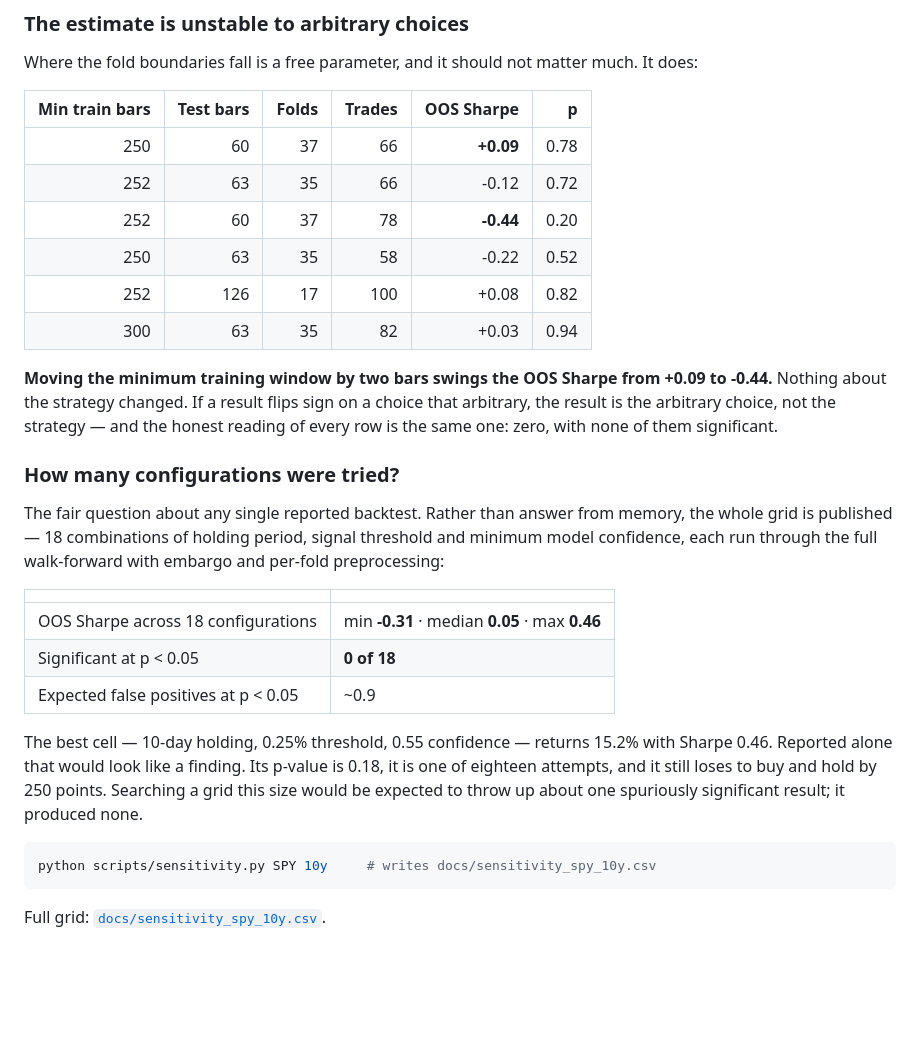
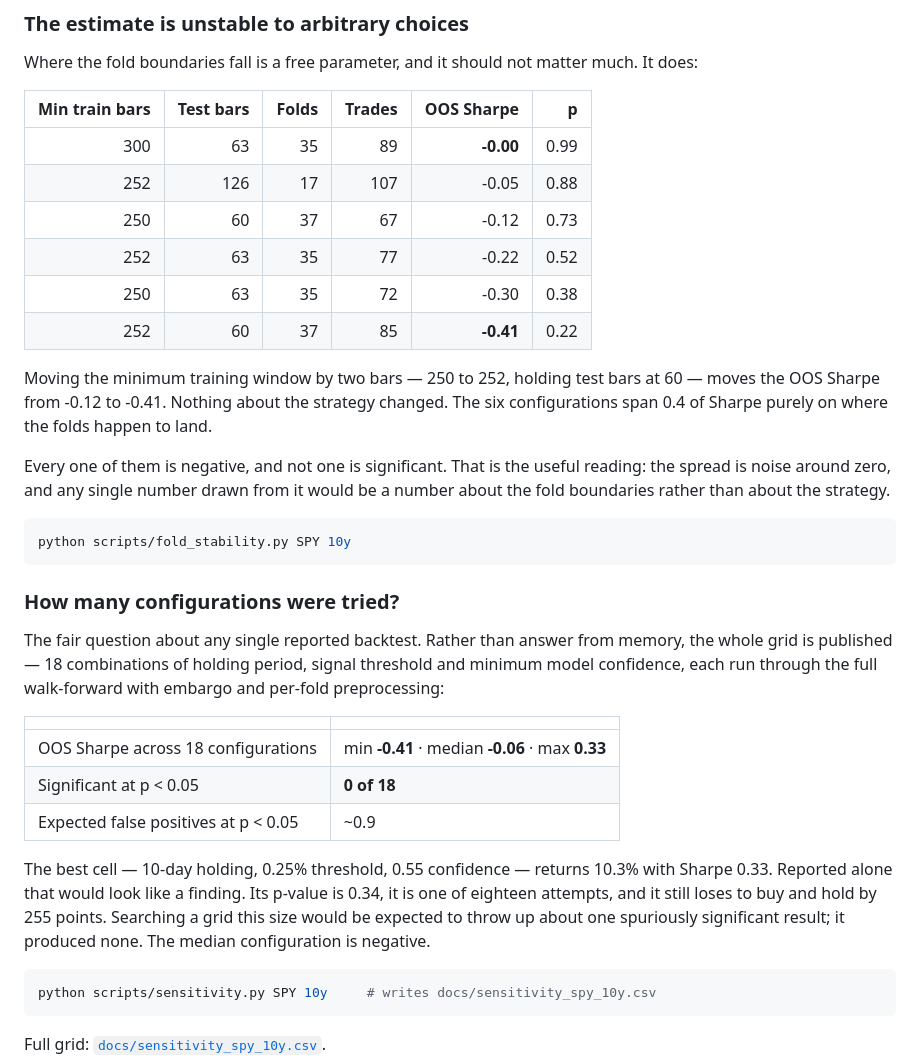
Before and after one commit to craft-b/equity-signal-engine, a Markdown page: README.md, the part around one of its changes. Drawn GitHub-style; blank space fills up the shorter version.

````diff
--- a/README.md
+++ b/README.md
@@ -70,19 +82,25 @@ much. It does:
 
 | Min train bars | Test bars | Folds | Trades | OOS Sharpe | p |
 |---:|---:|---:|---:|---:|---:|
-| 250 | 60 | 37 | 66 | **+0.09** | 0.78 |
-| 252 | 63 | 35 | 66 | -0.12 | 0.72 |
-| 252 | 60 | 37 | 78 | **-0.44** | 0.20 |
-| 250 | 63 | 35 | 58 | -0.22 | 0.52 |
-| 252 | 126 | 17 | 100 | +0.08 | 0.82 |
-| 300 | 63 | 35 | 82 | +0.03 | 0.94 |
+| 300 | 63 | 35 | 89 | **-0.00** | 0.99 |
+| 252 | 126 | 17 | 107 | -0.05 | 0.88 |
+| 250 | 60 | 37 | 67 | -0.12 | 0.73 |
+| 252 | 63 | 35 | 77 | -0.22 | 0.52 |
+| 250 | 63 | 35 | 72 | -0.30 | 0.38 |
+| 252 | 60 | 37 | 85 | **-0.41** | 0.22 |
 
-**Moving the minimum training window by two bars swings the OOS Sharpe from
-+0.09 to -0.44.** Nothing about the strategy changed. If a result flips sign
-on a choice that arbitrary, the result is the arbitrary choice, not the
-strategy — and the honest reading of every row is the same one: zero, with
-none of them significant.
+Moving the minimum training window by two bars — 250 to 252, holding test
+bars at 60 — moves the OOS Sharpe from -0.12 to -0.41. Nothing about the
+strategy changed. The six configurations span 0.4 of Sharpe purely on where
+the folds happen to land.
 
+Every one of them is negative, and not one is significant. That is the useful
+reading: the spread is noise around zero, and any single number drawn from it
+would be a number about the fold boundaries rather than about the strategy.
+
+```bash
+python scripts/fold_stability.py SPY 10y
+```
 
 ### How many configurations were tried?
 
@@ -93,15 +111,16 @@ walk-forward with embargo and per-fold preprocessing:
 
 | | |
 |---|---|
-| OOS Sharpe across 18 configurations | min **-0.31** · median **0.05** · max **0.46** |
+| OOS Sharpe across 18 configurations | min **-0.41** · median **-0.06** · max **0.33** |
 | Significant at p < 0.05 | **0 of 18** |
 | Expected false positives at p < 0.05 | ~0.9 |
 
 The best cell — 10-day holding, 0.25% threshold, 0.55 confidence — returns
-15.2% with Sharpe 0.46. Reported alone that would look like a finding. Its
-p-value is 0.18, it is one of eighteen attempts, and it still loses to buy and
-hold by 250 points. Searching a grid this size would be expected to throw up
-about one spuriously significant result; it produced none.
+10.3% with Sharpe 0.33. Reported alone that would look like a finding. Its
+p-value is 0.34, it is one of eighteen attempts, and it still loses to buy and
+hold by 255 points. Searching a grid this size would be expected to throw up
+about one spuriously significant result; it produced none. The median
+configuration is negative.
 
 ```bash
 python scripts/sensitivity.py SPY 10y     # writes docs/sensitivity_spy_10y.csv
````
Also changed, not shown: other parts of README.md (+20 -8 lines), docs/results_sensitivity.png, 4 other files.
